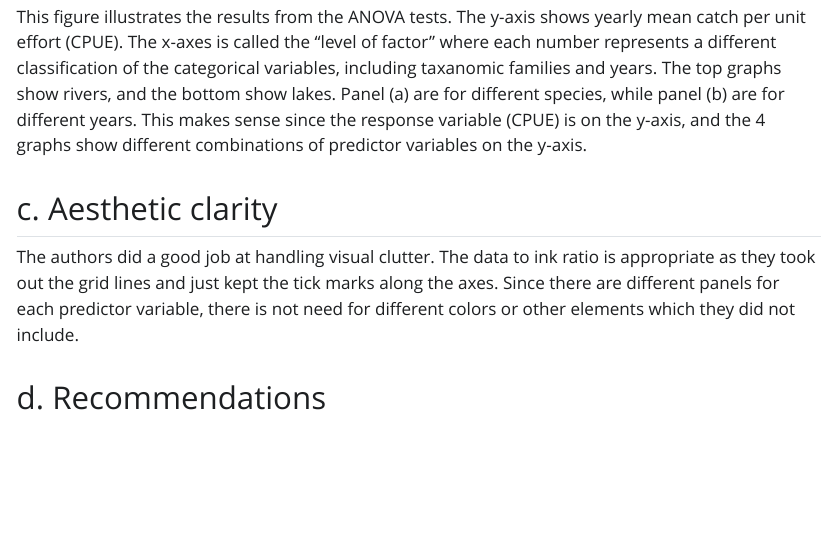
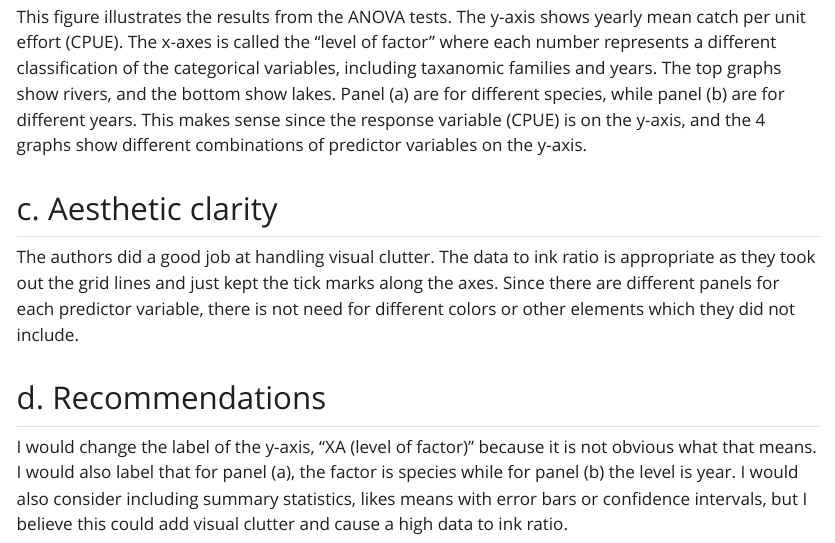
Before and after one commit to spardehpoosh/ENVS-193DS_homework-03, a Quarto document (Code/homework_03.qmd): the page in a window 1100 px wide, from 9510 px down. The pictures show the output file Code/homework_03.html that the author committed with the source, opened offline; Quarto's library style sheets are replaced by a plain one without menus; long lines of code are wrapped.

Commit message:
providing recommendations for statistical critique

```diff
--- a/Code/homework_03.qmd
+++ b/Code/homework_03.qmd
@@ -219,3 +219,5 @@ This figure illustrates the results from the ANOVA tests. The y-axis shows yearl
 The authors did a good job at handling visual clutter. The data to ink ratio is appropriate as they took out the grid lines and just kept the tick marks along the axes. Since there are different panels for each predictor variable, there is not need for different colors or other elements which they did not include.
 
 ## d. Recommendations
+
+I would change the label of the y-axis, "XA (level of factor)" because it is not obvious what that means. I would also label that for panel (a), the factor is species while for panel (b) the level is year. I would also consider including summary statistics, likes means with error bars or confidence intervals, but I believe this could add visual clutter and cause a high data to ink ratio.
```
Also changed, not shown: Code/homework_03.html, Code/homework_03_files/figure-html/School day vs reading duration-1.png.
